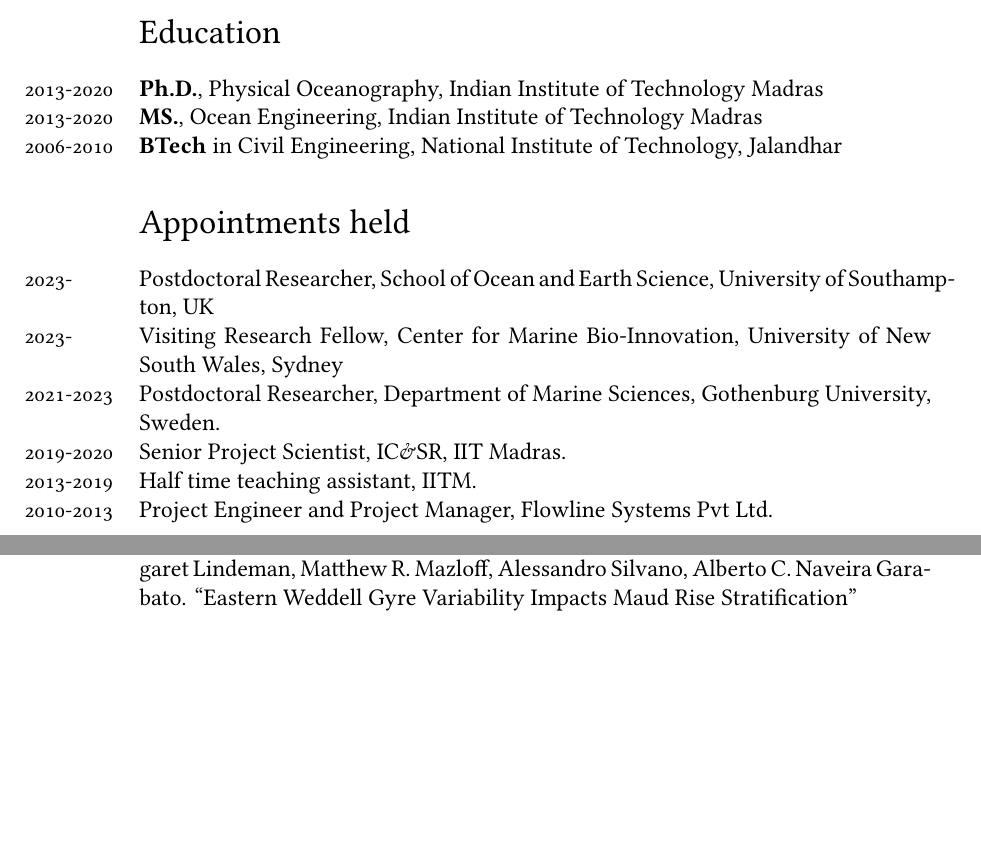
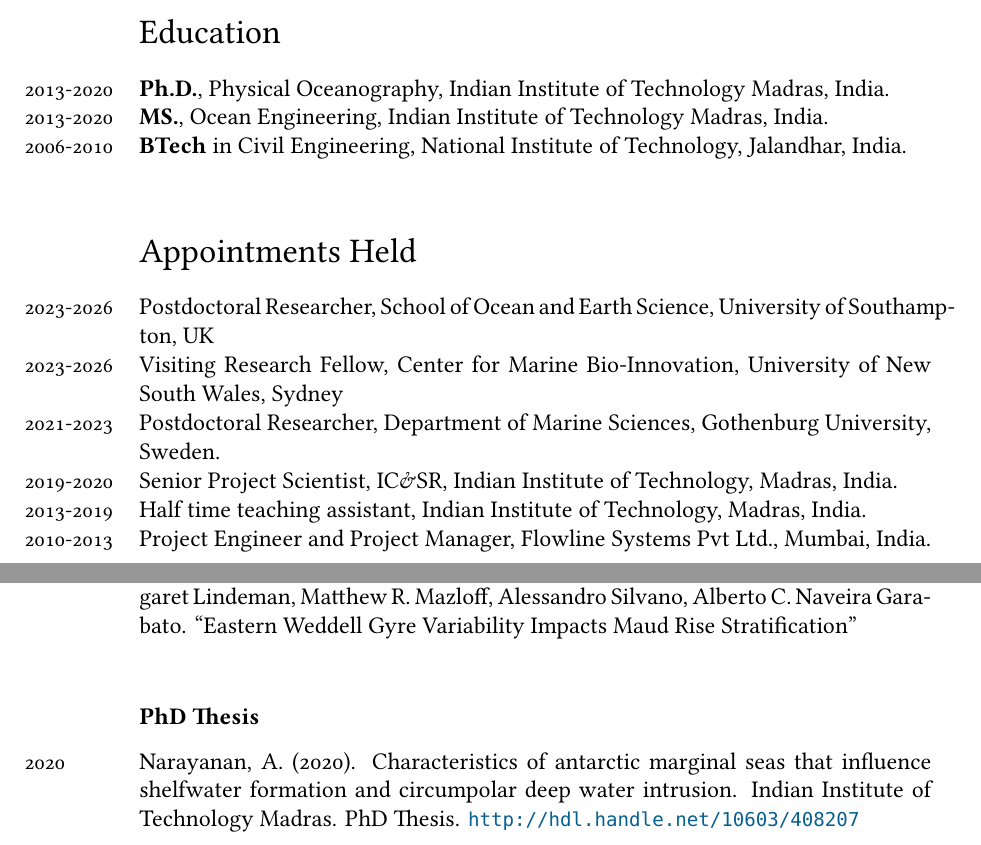
Before and after one commit to adityarn/CV, a LaTeX CV (CV.tex): two parts of pages 1 and 2 of 6, joined at a grey line, cut so that both start at the same text, the shorter picture padded with empty space. Compiled offline with XeLaTeX; a missing font is replaced by an installed copy or a similar font.

Commit message:
minor additions

```diff
--- a/CV.tex
+++ b/CV.tex
@@ -90,19 +90,19 @@
 %\hrule
 \section*{Education}
 \noindent
-\years{2013-2020}\textbf{Ph.D.}, Physical Oceanography, Indian Institute of Technology Madras\\
-\years{2013-2020}\textbf{MS.}, Ocean Engineering, Indian Institute of Technology Madras\\
-\years{2006-2010}\textbf{BTech} in Civil Engineering, National Institute of Technology, Jalandhar
+\years{2013-2020}\textbf{Ph.D.}, Physical Oceanography, Indian Institute of Technology Madras, India.\\
+\years{2013-2020}\textbf{MS.}, Ocean Engineering, Indian Institute of Technology Madras, India.\\
+\years{2006-2010}\textbf{BTech} in Civil Engineering, National Institute of Technology, Jalandhar, India.\\
 
 
-\section*{Appointments held}
+\section*{Appointments Held}
 \noindent
-\years{2023-}Postdoctoral Researcher, School of Ocean and Earth Science, University of Southampton, UK\\
-\years{2023-}Visiting Research Fellow, Center for Marine Bio-Innovation, University of New South Wales, Sydney\\
+\years{2023-2026}Postdoctoral Researcher, School of Ocean and Earth Science, University of Southampton, UK\\
+\years{2023-2026}Visiting Research Fellow, Center for Marine Bio-Innovation, University of New South Wales, Sydney\\
 \years{2021-2023}Postdoctoral Researcher, Department of Marine Sciences, Gothenburg University, Sweden.\\
-\years{2019-2020}Senior Project Scientist, IC\&SR, IIT Madras.\\
-\years{2013-2019}Half time teaching assistant, IITM. \\
-\years{2010-2013}Project Engineer and Project Manager, Flowline Systems Pvt Ltd.\\
+\years{2019-2020}Senior Project Scientist, IC\&SR, Indian Institute of Technology, Madras, India.\\
+\years{2013-2019}Half time teaching assistant, Indian Institute of Technology, Madras, India. \\
+\years{2010-2013}Project Engineer and Project Manager, Flowline Systems Pvt Ltd., Mumbai, India.\\
 
 
 \newpage
@@ -122,6 +122,10 @@
 
 \years{2024} Aditya Narayanan, Fabien Roquet, Oana Dragomir, Sarah T. Gille, Birte G\"ulk, Margaret Lindeman, Matthew R. Mazloff, Alessandro Silvano, Alberto C. Naveira Garabato. ``Eastern Weddell Gyre Variability Impacts Maud Rise Stratification''\\
 
+
+\subsection*{\bf PhD Thesis}
+
+\years{2020} Narayanan, A. (2020). Characteristics of antarctic marginal seas that influence shelfwater formation and circumpolar deep water intrusion. Indian Institute of Technology Madras. PhD Thesis. \url{http://hdl.handle.net/10603/408207}\\
 
 
 \subsection*{\bf Conferences}
```
Also changed, not shown: CV.pdf.
